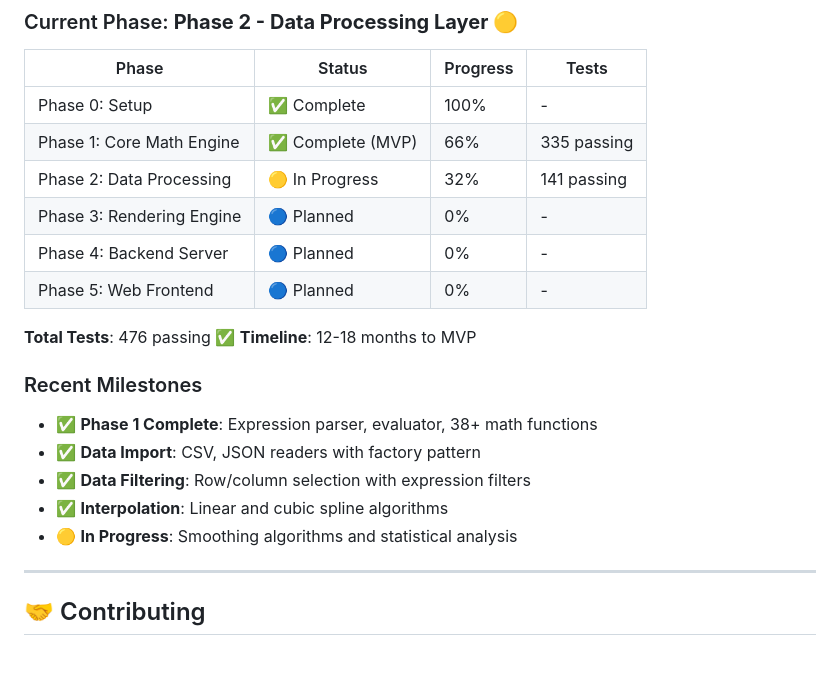
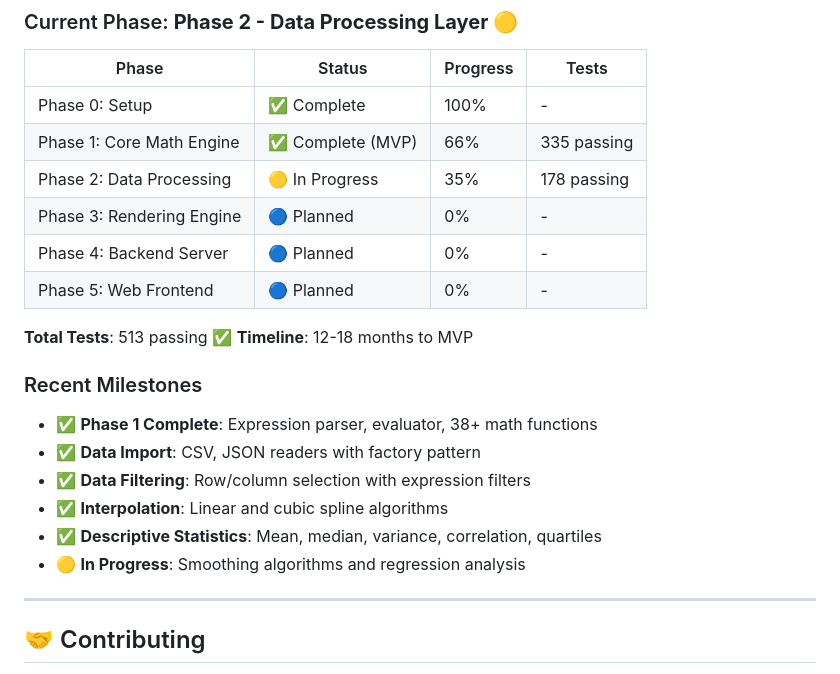
Before and after one commit to gfilios/gnuplot2java, a Markdown page: gnuplot-java/README.md, the part around the change. GitHub-like rendering.

```diff
--- a/gnuplot-java/README.md
+++ b/gnuplot-java/README.md
@@ -243,12 +243,12 @@ mvn test -Dtest=ExpressionParserTest#shouldParseAddition
 |-------|--------|----------|-------|
 | Phase 0: Setup | ✅ Complete | 100% | - |
 | Phase 1: Core Math Engine | ✅ Complete (MVP) | 66% | 335 passing |
-| Phase 2: Data Processing | 🟡 In Progress | 32% | 141 passing |
+| Phase 2: Data Processing | 🟡 In Progress | 35% | 178 passing |
 | Phase 3: Rendering Engine | 🔵 Planned | 0% | - |
 | Phase 4: Backend Server | 🔵 Planned | 0% | - |
 | Phase 5: Web Frontend | 🔵 Planned | 0% | - |
 
-**Total Tests**: 476 passing ✅
+**Total Tests**: 513 passing ✅
 **Timeline**: 12-18 months to MVP
 
 ### Recent Milestones
@@ -256,7 +256,8 @@ mvn test -Dtest=ExpressionParserTest#shouldParseAddition
 - ✅ **Data Import**: CSV, JSON readers with factory pattern
 - ✅ **Data Filtering**: Row/column selection with expression filters
 - ✅ **Interpolation**: Linear and cubic spline algorithms
-- 🟡 **In Progress**: Smoothing algorithms and statistical analysis
+- ✅ **Descriptive Statistics**: Mean, median, variance, correlation, quartiles
+- 🟡 **In Progress**: Smoothing algorithms and regression analysis
 
 ---
 
```
Also changed, not shown: IMPLEMENTATION_BACKLOG.md (+32 -23 lines).
